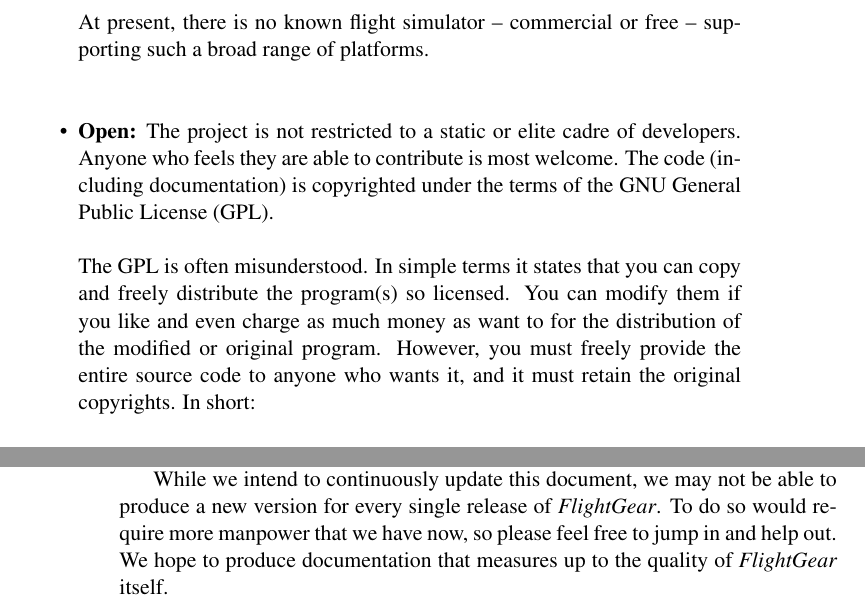
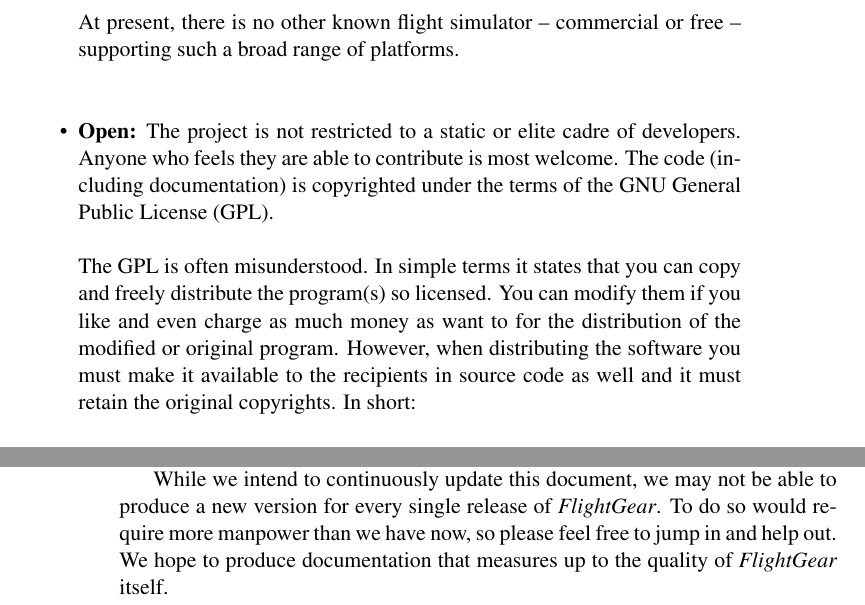
Before and after one commit to tonghuix/getstart-zh, a LaTeX thesis (source/getstart.tex, which reads source/free.tex): two parts of pages 17 and 22 of 203, joined at a grey line, cut so that both start at the same text. Compiled offline with pdfLaTeX.

Commit message:
Thomas Plümpe:
Fixes, rephrasing.

```diff
--- a/source/free.tex
+++ b/source/free.tex
@@ -114,19 +114,20 @@
   \item{Macintosh.}
   \end{itemize}
 
-At present, there is no known flight simulator -- commercial or free -- supporting such a
-broad range of platforms.
+At present, there is no other known flight simulator -- commercial or free
+-- supporting such a broad range of platforms.
 
   \item\textbf{Open:}\index{Flight simulator!open} The project is not restricted to a
   static or elite cadre of developers. Anyone who feels they are able to contribute
   is most welcome.  The code (including documentation) is copyrighted under the
   terms of the \Index{GNU General Public License} (\Index{GPL}).
 
-  The \Index{GPL} is often misunderstood. In simple terms it
-  states that you can copy and freely distribute the program(s) so licensed.
-  You can modify them if you like and even charge as much money as want to for the
-  distribution of the modified or original program.  However, you must freely provide
-  the entire source code to anyone who wants it, and it must retain the original copyrights.
+  The \Index{GPL} is often misunderstood. In simple terms it states that you
+  can copy and freely distribute the program(s) so licensed.  You can modify
+  them if you like and even charge as much money as want to for the
+  distribution of the modified or original program.  However, when
+  distributing the software you must make it available to the recipients in
+  source code as well and it must retain the original copyrights.
   In short:
 \medskip
 
@@ -383,7 +384,7 @@
 
 While we intend to continuously update this document, we may not be able to produce a
 new version for every single release of {\FlightGear{}}.  To do so would require more
-manpower that we have now, so please feel free to jump in and help out.  We hope to
+manpower than we have now, so please feel free to jump in and help out.  We hope to
 produce documentation that measures up to the quality of \FlightGear{} itself.
 
 
```
